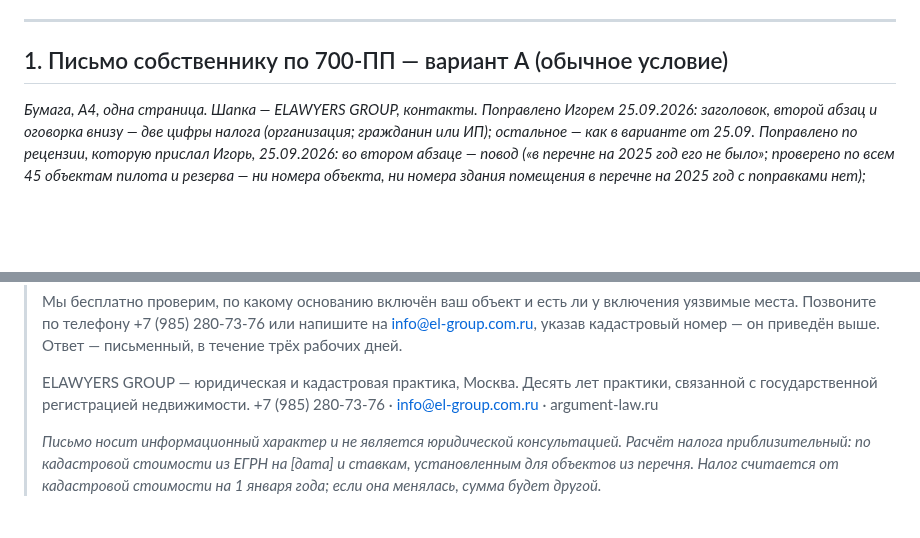
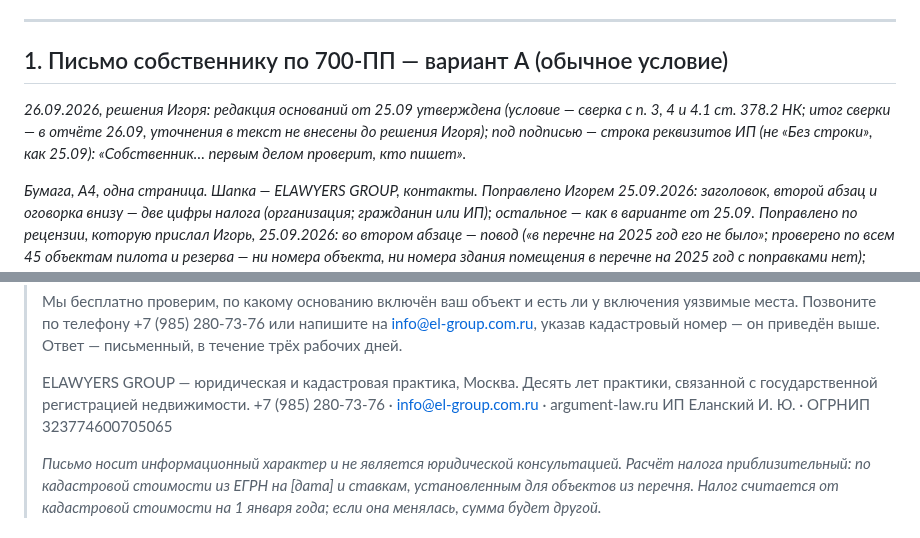
Before and after one commit to elawyersgroup-alt/elg-docs, a Markdown page: plany/TEKSTY-prodvizhenie-2026-09-25.md, 2 parts joined by grey strips. Drawn GitHub-style; blank space fills up the shorter version.

Commit message:
Тексты: письмо 700-ПП — строка реквизитов ИП под подписью, редакция оснований утверждена (решения Игоря 26.09)
Co-Authored-By: Claude Opus 5.5 <noreply@anthropic.com>

```diff
--- a/plany/TEKSTY-prodvizhenie-2026-09-25.md
+++ b/plany/TEKSTY-prodvizhenie-2026-09-25.md
@@ -6,6 +6,8 @@
 ---
 
 ## 1. Письмо собственнику по 700-ПП — вариант А (обычное условие)
+
+*26.09.2026, решения Игоря: редакция оснований от 25.09 утверждена (условие — сверка с п. 3, 4 и 4.1 ст. 378.2 НК; итог сверки — в отчёте 26.09, уточнения в текст не внесены до решения Игоря); под подписью — строка реквизитов ИП (не «Без строки», как 25.09): «Собственник… первым делом проверит, кто пишет».*
 
 *Бумага, А4, одна страница. Шапка — ELAWYERS GROUP, контакты.*
 *Поправлено Игорем 25.09.2026: заголовок, второй абзац и оговорка внизу — две цифры налога (организация; гражданин или ИП); остальное — как в варианте от 25.09.*
@@ -36,6 +38,7 @@
 >
 > ELAWYERS GROUP — юридическая и кадастровая практика, Москва. Десять лет практики, связанной с государственной регистрацией недвижимости.
 > +7 (985) 280-73-76 · info@el-group.com.ru · argument-law.ru
+> ИП Еланский И. Ю. · ОГРНИП 323774600705065
 >
 > *Письмо носит информационный характер и не является юридической консультацией. Расчёт налога приблизительный: по кадастровой стоимости из ЕГРН на [дата] и ставкам, установленным для объектов из перечня. Налог считается от кадастровой стоимости на 1 января года; если она менялась, сумма будет другой.*
 
```
